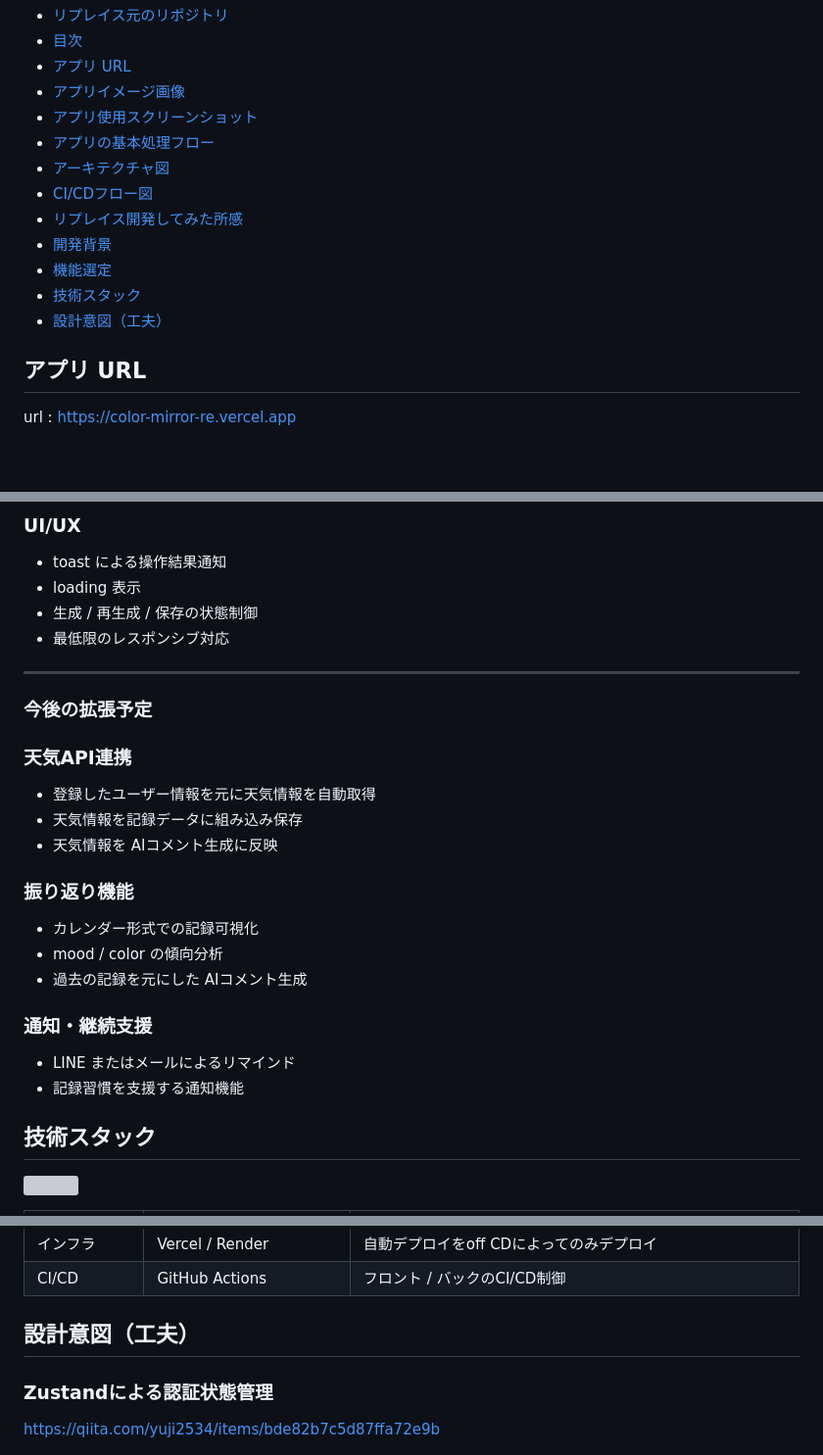
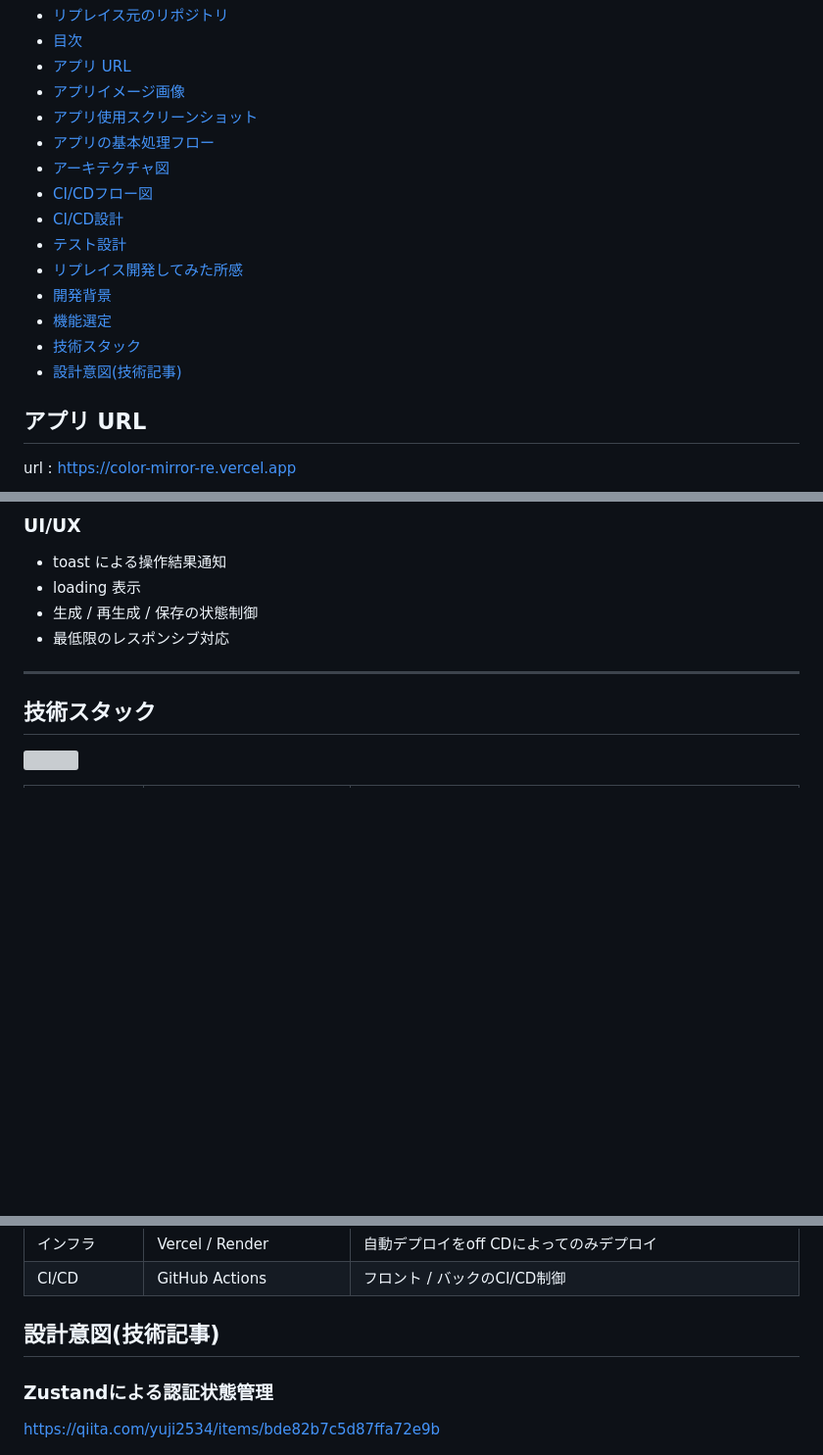
Before and after one commit to yuji-2293/ColorMirror_Re, a Markdown page: README.md, 3 parts joined by grey strips. Shown at 98% size. Drawn GitHub-style; blank space fills up the shorter version; grey boxes are pictures that could not be loaded.

```diff
--- a/README.md
+++ b/README.md
@@ -14,11 +14,13 @@ https://github.com/yuji-2293/ColorMirror
 - [アプリの基本処理フロー](#アプリの基本処理フロー)
 - [アーキテクチャ図](#アーキテクチャ図)
 - [CI/CDフロー図](#cicdフロー図)
+- [CI/CD設計](#cicd設計)
+- [テスト設計](#テスト設計)
 - [リプレイス開発してみた所感](#リプレイス開発してみた所感)
 - [開発背景](#開発背景)
 - [機能選定](#機能選定)
 - [技術スタック](#技術スタック)
-- [設計意図（工夫）](#設計意図工夫)
+- [設計意図(技術記事)](#設計意図技術記事)
 
 ## アプリ URL
 url : https://color-mirror-re.vercel.app
@@ -168,21 +213,6 @@ Rails API経由で保存
 
 ---
 
-### 今後の拡張予定
-
-### 天気API連携
-- 登録したユーザー情報を元に天気情報を自動取得
-- 天気情報を記録データに組み込み保存
-- 天気情報を AIコメント生成に反映
-
-### 振り返り機能
-- カレンダー形式での記録可視化
-- mood / color の傾向分析
-- 過去の記録を元にした AIコメント生成
-
-### 通知・継続支援
-- LINE またはメールによるリマインド
-- 記録習慣を支援する通知機能
 
 ## 技術スタック
 
@@ -205,7 +235,7 @@ Rails API経由で保存
 | インフラ | Vercel / Render | 自動デプロイをoff CDによってのみデプロイ |
 | CI/CD | GitHub Actions | フロント / バックのCI/CD制御 |
 
-## 設計意図（工夫）
+## 設計意図(技術記事)
 
 ### Zustandによる認証状態管理
 
```
Also changed, not shown: other parts of README.md (+46 -3 lines).
